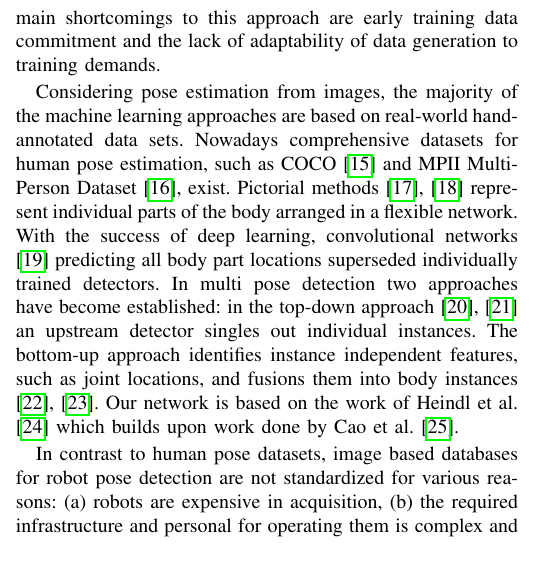
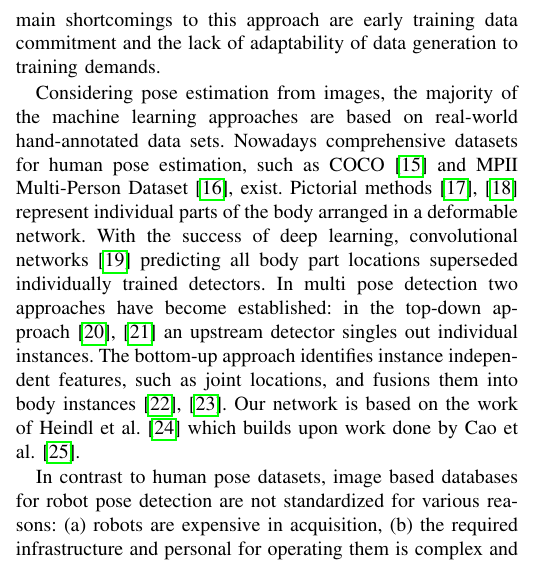
Before and after one commit to cheind/pytorch-blender, a LaTeX paper (indin2019/pytorch-blender.tex): part of one column of page 1 of 6, cut so that both start at the same text. Compiled offline with pdfLaTeX.

Commit message:
deformable

```diff
--- a/indin2019/pytorch-blender.tex
+++ b/indin2019/pytorch-blender.tex
@@ -67,7 +67,7 @@ Exposed to this bottleneck, new fields of research have opened up. Active learni
 
 In contrast to the methods mentioned above, synthetic data generation drops the necessity for real world annotated data in favor of artificial data sources. Synthesized data is available in virtually infinite variety and is de-facto auto-labelled. This has led to variety of successful applications in different domains: Jaderberg et al. \cite{jaderberg2014synthetic} have demonstrated natural scene text recognition from synthetic data, Peng et al. \cite{peng2015learning} trained object detectors from 3D models and Johnson et al. \cite{2017_Johnson_DrivingInTheMatrix} used photo-realistic computer rendering captured from a game engine to train car detectors. A common theme to all of these synthetic approaches is the following: (a) a simulator engine generates artificial training data, (b) the generated data is stored to disk and (c) the offline data stack is used for training. The main shortcomings to this approach are early training data commitment and the lack of adaptability of data generation to training demands.
 
-Considering pose estimation from images, the majority of the machine learning approaches are based on real-world hand-annotated data sets. Nowadays comprehensive datasets for human pose estimation, such as COCO \cite{lin2014microsoft} and MPII Multi-Person Dataset \cite{andriluka20142d}, exist. Pictorial methods \cite{fischler1973representation, felzenszwalb2005pictorial} represent individual parts of the body arranged in a flexible network. With the success of deep learning, convolutional networks \cite{oliveira2016deep} predicting all body part locations superseded individually trained detectors. In multi pose detection two approaches have become established: in the top-down approach \cite{gkioxari2014using, sun2011articulated} an upstream detector singles out individual instances. The bottom-up approach identifies instance independent features, such as joint locations, and fusions them into body instances \cite{insafutdinov2016deepercut, wei2016convolutional}. Our network is based on the work of Heindl et al. \cite{cheind2019disp} which builds upon work done by Cao et al. \cite{cao2017realtime}.
+Considering pose estimation from images, the majority of the machine learning approaches are based on real-world hand-annotated data sets. Nowadays comprehensive datasets for human pose estimation, such as COCO \cite{lin2014microsoft} and MPII Multi-Person Dataset \cite{andriluka20142d}, exist. Pictorial methods \cite{fischler1973representation, felzenszwalb2005pictorial} represent individual parts of the body arranged in a deformable network. With the success of deep learning, convolutional networks \cite{oliveira2016deep} predicting all body part locations superseded individually trained detectors. In multi pose detection two approaches have become established: in the top-down approach \cite{gkioxari2014using, sun2011articulated} an upstream detector singles out individual instances. The bottom-up approach identifies instance independent features, such as joint locations, and fusions them into body instances \cite{insafutdinov2016deepercut, wei2016convolutional}. Our network is based on the work of Heindl et al. \cite{cheind2019disp} which builds upon work done by Cao et al. \cite{cao2017realtime}.
 
 In contrast to human pose datasets, image based databases for robot pose detection are not standardized for various reasons: (a) robots are expensive in acquisition, (b) the required infrastructure and personal for operating them is complex and (c) accurate annotation through crowdsourcing is more difficult to obtain. The research has therefore focused on training based on smaller hand-labelled datasets \cite{miseikis2018multi, miseikis2018transfer, garcia2013guidance, varhegyivisual}, or highly specialized data sets \cite{levine2018learning}.
 
```
